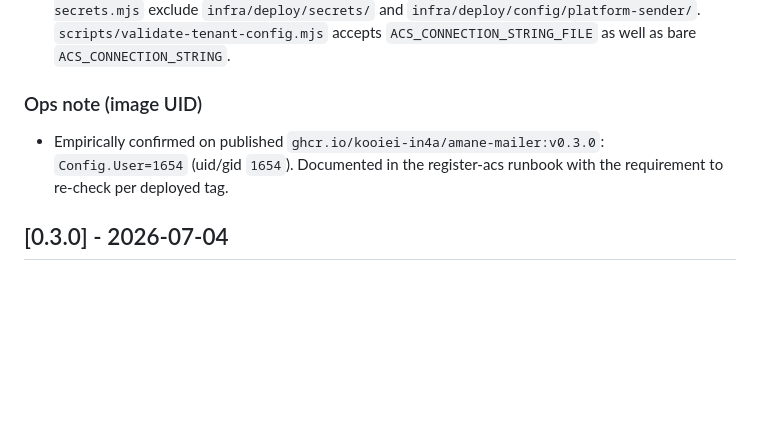
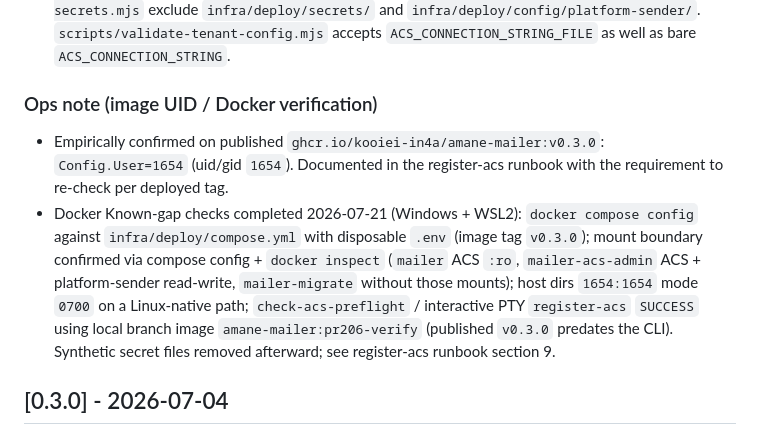
Before and after one commit to kooiei-in4a/amane-mailer, a Markdown page: CHANGELOG.md, the part around the change. GitHub-like rendering; blank space fills up the shorter version.

```diff
--- a/CHANGELOG.md
+++ b/CHANGELOG.md
@@ -44,11 +44,18 @@ kept in sync under the same `X.Y.Z`. See the Versioning Policy section in
   `infra/deploy/config/platform-sender/`. `scripts/validate-tenant-config.mjs` accepts
   `ACS_CONNECTION_STRING_FILE` as well as bare `ACS_CONNECTION_STRING`.
 
-### Ops note (image UID)
+### Ops note (image UID / Docker verification)
 
 - Empirically confirmed on published `ghcr.io/kooiei-in4a/amane-mailer:v0.3.0`:
   `Config.User=1654` (uid/gid `1654`). Documented in the register-acs runbook with the
   requirement to re-check per deployed tag.
+- Docker Known-gap checks completed 2026-07-21 (Windows + WSL2): `docker compose config` against
+  `infra/deploy/compose.yml` with disposable `.env` (image tag `v0.3.0`); mount boundary
+  confirmed via compose config + `docker inspect` (`mailer` ACS `:ro`, `mailer-acs-admin`
+  ACS + platform-sender read-write, `mailer-migrate` without those mounts); host dirs `1654:1654`
+  mode `0700` on a Linux-native path; `check-acs-preflight` / interactive PTY `register-acs`
+  `SUCCESS` using local branch image `amane-mailer:pr206-verify` (published `v0.3.0` predates
+  the CLI). Synthetic secret files removed afterward; see register-acs runbook section 9.
 
 ## [0.3.0] - 2026-07-04
 
```
Also changed, not shown: docs/ops/register-acs-cli-runbook.en.md (+9 -0 lines), docs/ops/register-acs-cli-runbook.md (+9 -0 lines).
